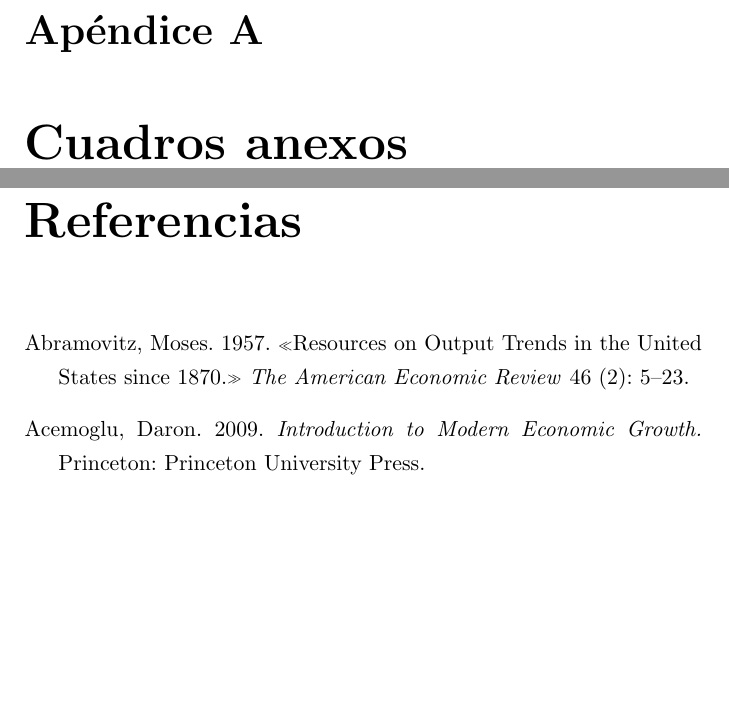
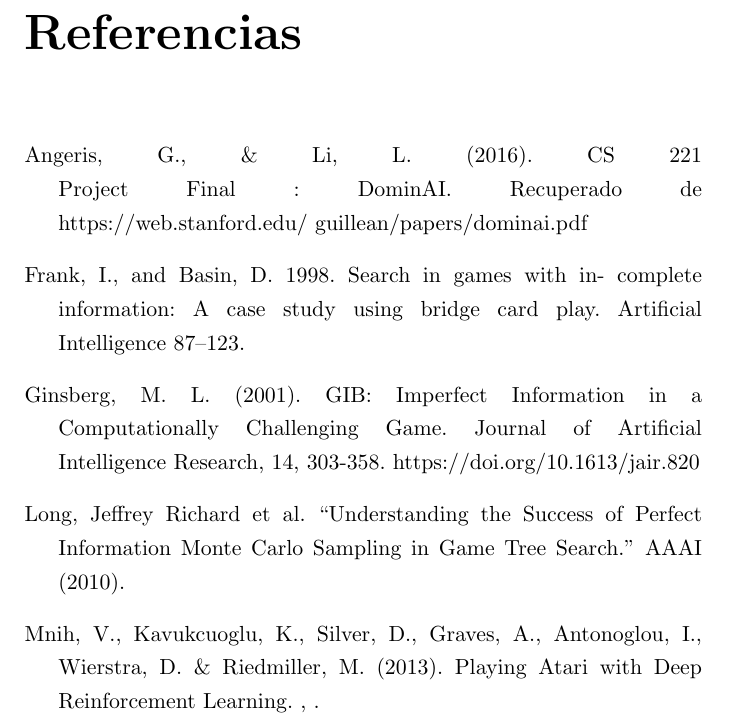
Before and after one commit to andrscyv/tesis, a LaTeX book (src/main.tex): two parts of pages 34 and 35 of 36 before the commit and part of page 34 of 34 after it, the two joined at a grey line, cut at the place of the change, the shorter picture padded with empty space. Compiled offline with pdfLaTeX.

Commit message:
feat: add bibliografia

```diff
--- a/src/main.tex
+++ b/src/main.tex
@@ -268,9 +268,17 @@
 % Las \textit{causas próximas} del crecimiento son conocidas: tecnología, capital humano y físico. La pregunta es ¿por qué unos países sí tienen estas causas próximas y otros no? La respuesta son las \textit{causas fundamentales:} suerte, geografía, cultura e instituciones (Acemoglu 2009, 110).
 
 %AAAAA
-\bibitem{abram57} Abramovitz, Moses. 1957. «Resources on Output Trends in the United States since 1870.» \textit{The American Economic Review} 46 (2): 5–23.
+% \bibitem{abram57} Abramovitz, Moses. 1957. «Resources on Output Trends in the United States since 1870.» \textit{The American Economic Review} 46 (2): 5–23.
+\bibitem{agneris16} Angeris, G., \& Li, L. (2016). CS 221 Project Final : DominAI. Recuperado de https://web.stanford.edu/~guillean/papers/dominai.pdf
+\bibitem{basin98}Frank, I., and Basin, D. 1998. Search in games with in- complete information: A case study using bridge card play. Artificial Intelligence 87–123.
+\bibitem{ginsberg01}Ginsberg, M. L. (2001). GIB: Imperfect Information in a Computationally Challenging Game. Journal of Artificial Intelligence Research, 14, 303-358. https://doi.org/10.1613/jair.820
 
-\bibitem{acemoglu09} Acemoglu, Daron. 2009. \textit{Introduction to Modern Economic Growth.} Princeton: Princeton University Press.
+\bibitem{richard10}Long, Jeffrey Richard et al. “Understanding the Success of Perfect Information Monte Carlo Sampling in Game Tree Search.” AAAI (2010).
+
+\bibitem{mnih13}Mnih, V., Kavukcuoglu, K., Silver, D., Graves, A., Antonoglou, I., Wierstra, D. \& Riedmiller, M. (2013). Playing Atari with Deep Reinforcement Learning. , .
+
+
+% \bibitem{acemoglu09} Acemoglu, Daron. 2009. \textit{Introduction to Modern Economic Growth.} Princeton: Princeton University Press.
 
 %BBBBB
 
```
Also changed, not shown: src/main.tex (26 more changed lines).
